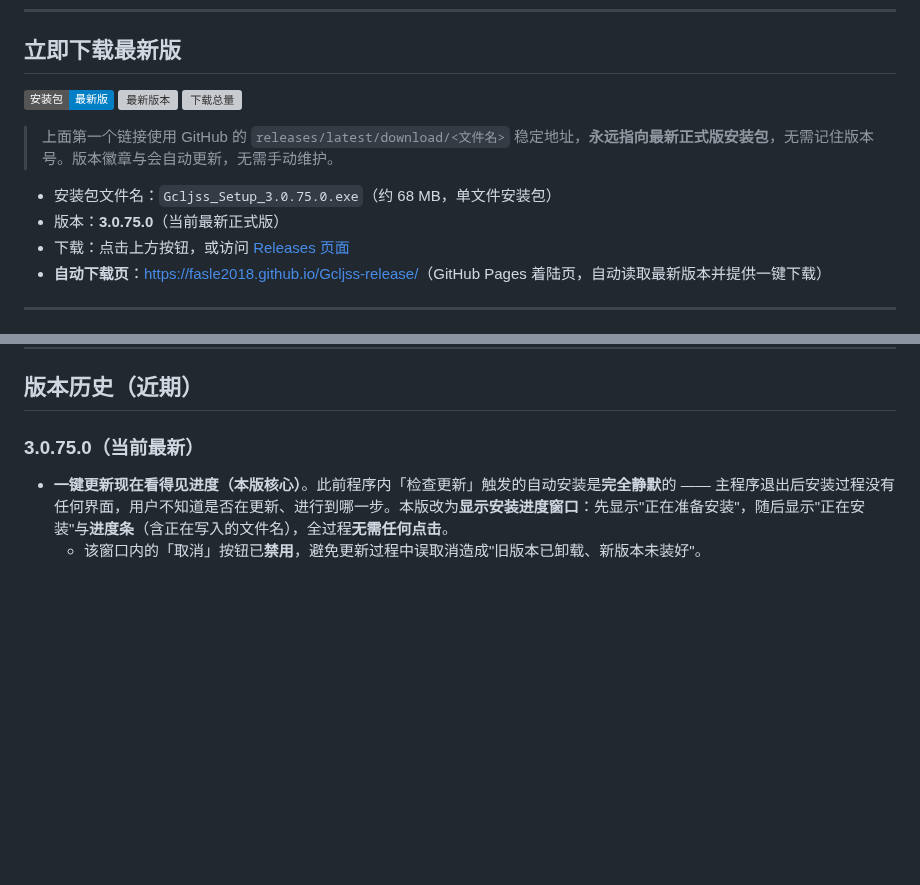
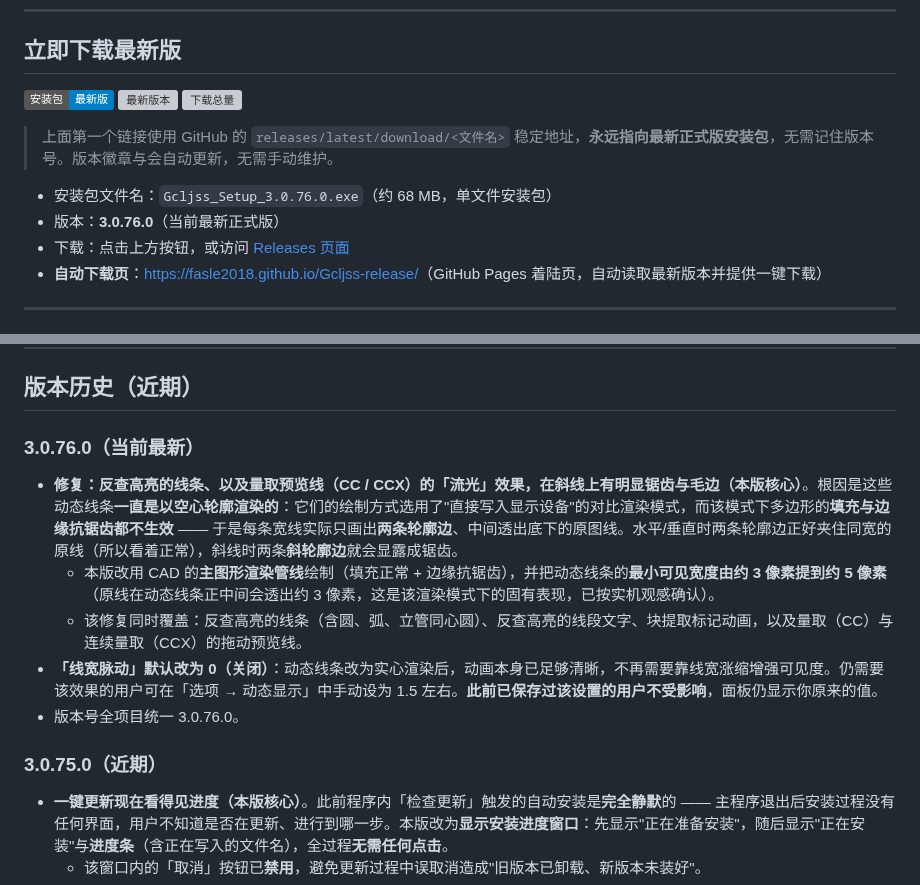
Before and after one commit to Fasle2018/Gcljss-release, a Markdown page: README.md, 2 parts joined by grey strips. GitHub-like rendering; badges without logos; blank space fills up the shorter version; grey boxes are pictures that could not be loaded.

Commit message:
release: 3.0.76.0 —— 反查/CC/CCX 流光实心化 + 线宽脉动默认关闭

```diff
--- a/README.md
+++ b/README.md
@@ -12,8 +12,8 @@
 
 > 上面第一个链接使用 GitHub 的 `releases/latest/download/<文件名>` 稳定地址，**永远指向最新正式版安装包**，无需记住版本号。版本徽章与会自动更新，无需手动维护。
 
-- 安装包文件名：`Gcljss_Setup_3.0.75.0.exe`（约 68 MB，单文件安装包）
-- 版本：**3.0.75.0**（当前最新正式版）
+- 安装包文件名：`Gcljss_Setup_3.0.76.0.exe`（约 68 MB，单文件安装包）
+- 版本：**3.0.76.0**（当前最新正式版）
 - 下载：点击上方按钮，或访问 [Releases 页面](https://github.com/Fasle2018/Gcljss-release/releases)
 - **自动下载页**：[https://fasle2018.github.io/Gcljss-release/](https://fasle2018.github.io/Gcljss-release/)（GitHub Pages 着陆页，自动读取最新版本并提供一键下载）
 
@@ -44,7 +44,15 @@
 
 ## 版本历史（近期）
 
-### 3.0.75.0（当前最新）
+### 3.0.76.0（当前最新）
+
+- **修复：反查高亮的线条、以及量取预览线（CC / CCX）的「流光」效果，在斜线上有明显锯齿与毛边（本版核心）**。根因是这些动态线条**一直是以空心轮廓渲染的**：它们的绘制方式选用了"直接写入显示设备"的对比渲染模式，而该模式下多边形的**填充与边缘抗锯齿都不生效** —— 于是每条宽线实际只画出**两条轮廓边**、中间透出底下的原图线。水平/垂直时两条轮廓边正好夹住同宽的原线（所以看着正常），斜线时两条**斜轮廓边**就会显露成锯齿。
+  - 本版改用 CAD 的**主图形渲染管线**绘制（填充正常 + 边缘抗锯齿），并把动态线条的**最小可见宽度由约 3 像素提到约 5 像素**（原线在动态线条正中间会透出约 3 像素，这是该渲染模式下的固有表现，已按实机观感确认）。
+  - 该修复同时覆盖：反查高亮的线条（含圆、弧、立管同心圆）、反查高亮的线段文字、块提取标记动画，以及量取（CC）与连续量取（CCX）的拖动预览线。
+- **「线宽脉动」默认改为 0（关闭）**：动态线条改为实心渲染后，动画本身已足够清晰，不再需要靠线宽涨缩增强可见度。仍需要该效果的用户可在「选项 → 动态显示」中手动设为 1.5 左右。**此前已保存过该设置的用户不受影响**，面板仍显示你原来的值。
+- 版本号全项目统一 3.0.76.0。
+
+### 3.0.75.0（近期）
 
 - **一键更新现在看得见进度（本版核心）**。此前程序内「检查更新」触发的自动安装是**完全静默**的 —— 主程序退出后安装过程没有任何界面，用户不知道是否在更新、进行到哪一步。本版改为**显示安装进度窗口**：先显示"正在准备安装"，随后显示"正在安装"与**进度条**（含正在写入的文件名），全过程**无需任何点击**。
   - 该窗口内的「取消」按钮已**禁用**，避免更新过程中误取消造成"旧版本已卸载、新版本未装好"。
```
Also changed, not shown: other parts of README.md (+1 -1 lines).
